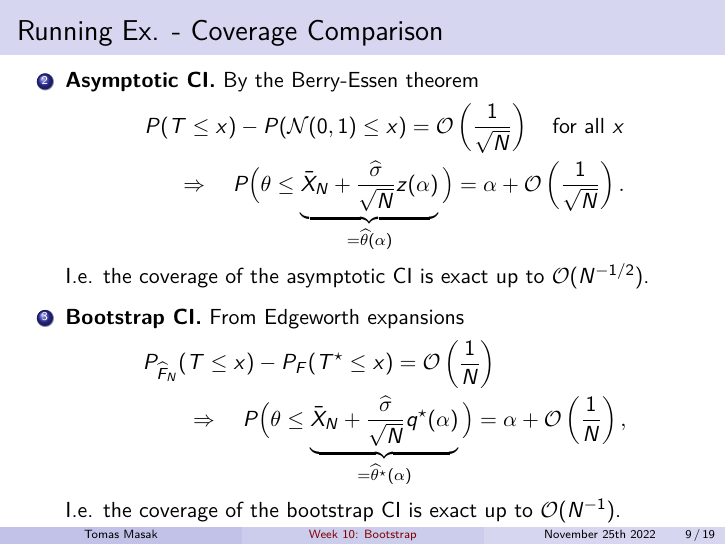
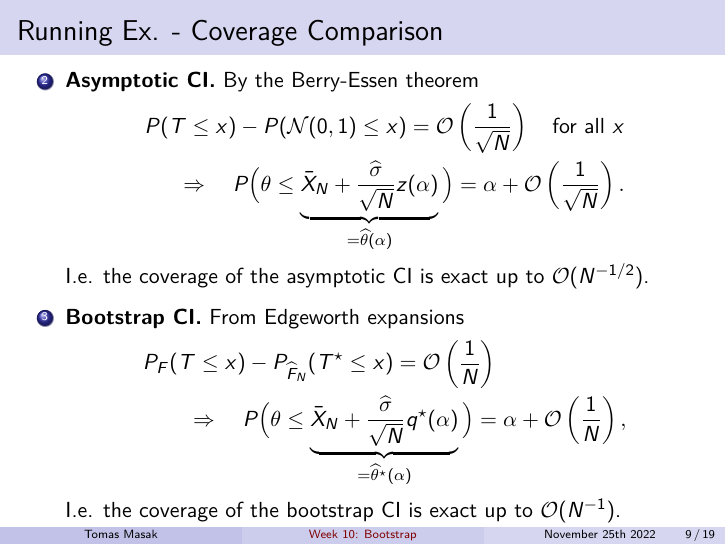
Before and after one commit to TMasak/StatComp, an R Markdown document (Slides/10_Bootstrap.Rmd): page 9 of 21. The pictures show the output file Slides/10_Bootstrap.pdf that the author committed with the source.

Commit message:
Initial commit

```diff
--- a/Slides/10_Bootstrap.Rmd
+++ b/Slides/10_Bootstrap.Rmd
@@ -156,7 +156,7 @@ I.e. the coverage of the asymptotic CI is exact up to $\mathcal{O}(N^{-1/2})$.
 3. **Bootstrap CI.** From Edgeworth expansions
 \[
 \begin{split}
-P_{\widehat{F}_N}(T \leq x) - P_F(T^\star \leq x) = \mathcal{O}\left( \frac{1}{N} \right)\qquad\qquad\qquad \\
+P_F(T \leq x) - P_{\widehat{F}_N}(T^\star \leq x) = \mathcal{O}\left( \frac{1}{N} \right)\qquad\qquad\qquad \\
 \Rightarrow \quad P\Big(\theta \leq \underbrace{\bar{X}_N + \frac{\widehat{\sigma}}{\sqrt{N}} q^\star(\alpha)}_{= \widehat{\theta}^\star(\alpha)} \Big) = \alpha + \mathcal{O}\left( \frac{1}{N} \right),
 \end{split}
 \]
```
Also changed, not shown: Plots/Baron.jpg (added), Slides/10_Bootstrap.pdf.
